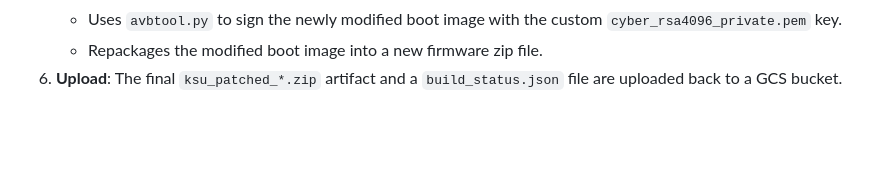
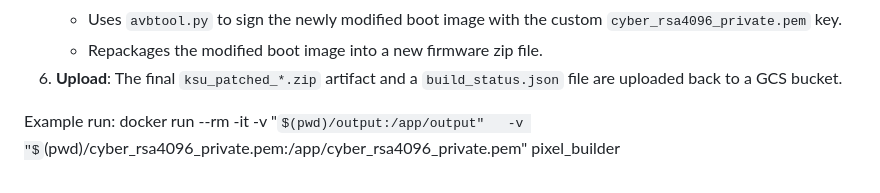
Before and after one commit to KacperDuda/pixel-root-ota-updater, a Markdown page: README.md, the part around the change. Rendered like a GitHub page; some formulas as TeX source; blank space fills up the shorter version.

```diff
--- a/README.md
+++ b/README.md
@@ -35,3 +35,13 @@ This is a summary of the files used by `Dockerfile` and `cloudbuild.yaml`.
     *   Uses `avbtool.py` to sign the newly modified boot image with the custom `cyber_rsa4096_private.pem` key.
     *   Repackages the modified boot image into a new firmware zip file.
 6.  **Upload**: The final `ksu_patched_*.zip` artifact and a `build_status.json` file are uploaded back to a GCS bucket.
+
+
+
+
+
+
+
+
+Example run:
+docker run --rm -it   -v "$(pwd)/output:/app/output"   -v "$(pwd)/cyber_rsa4096_private.pem:/app/cyber_rsa4096_private.pem"   pixel_builder
```
